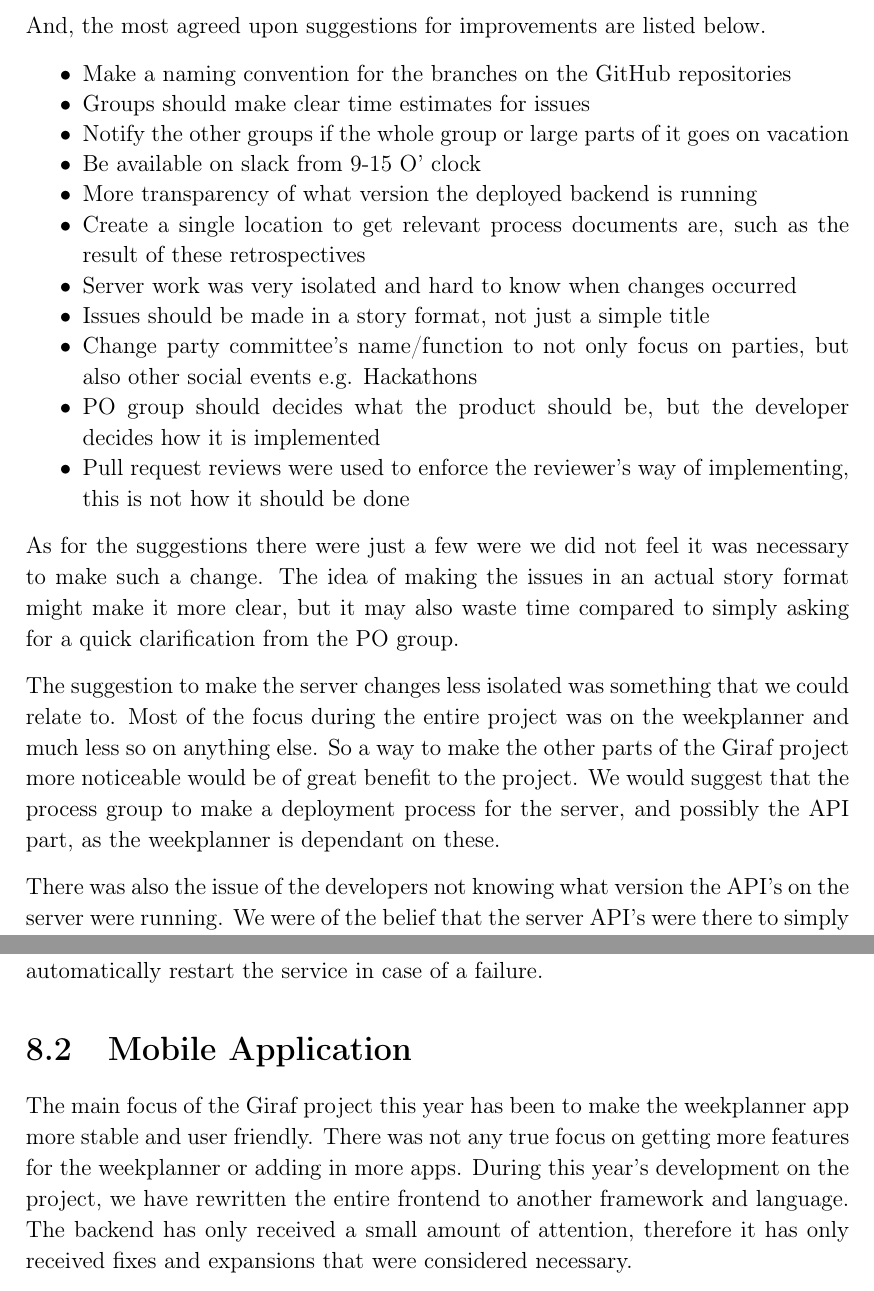
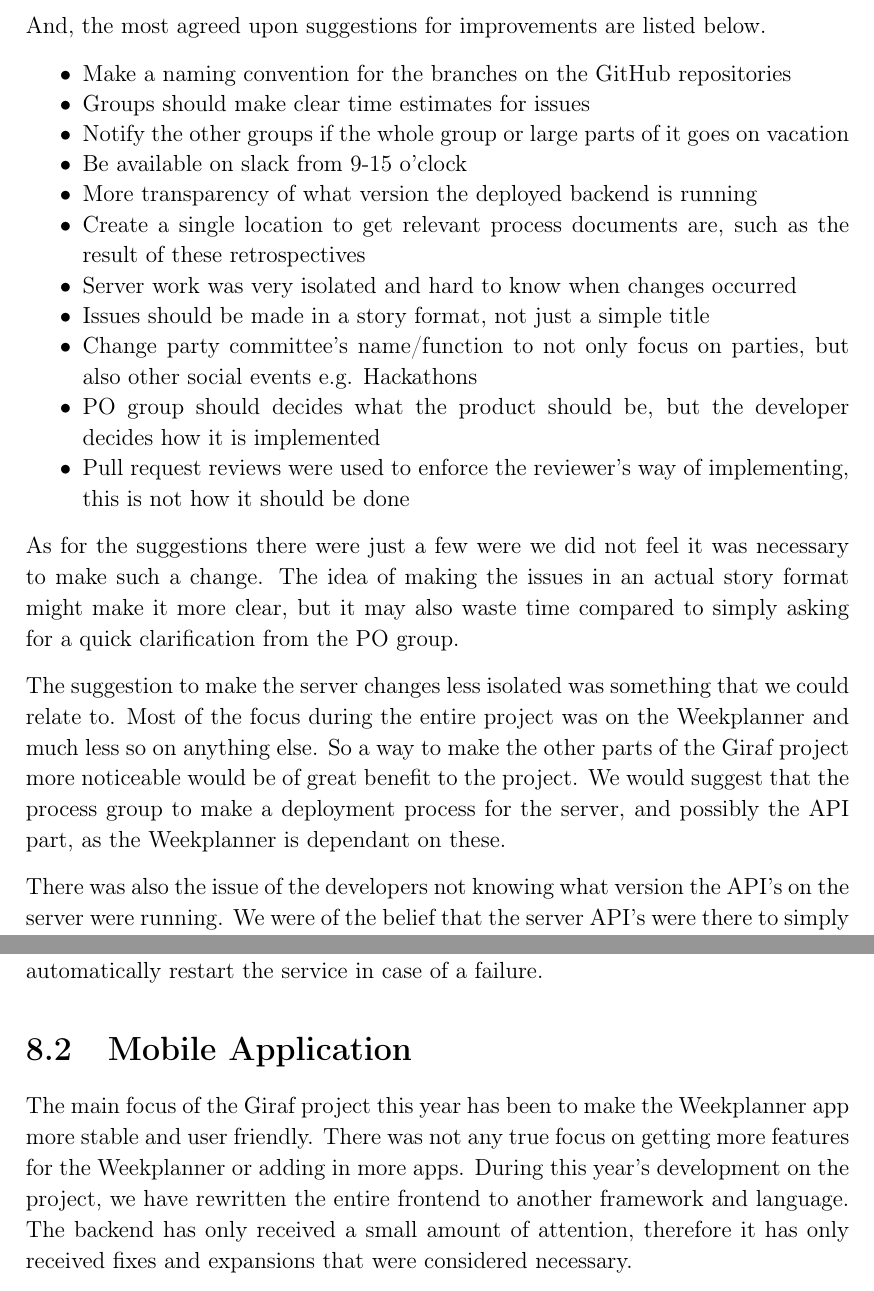
Before and after one commit to thomaslhansen/P6, a LaTeX thesis (report/main.tex, which reads report/2.Sprints/sprint4Content/sprint4Retrospective.tex, report/4.Evaluation/AppOverview.tex): two parts of pages 54 and 65 of 73, joined at a grey line, cut so that both start at the same text. Compiled offline with pdfLaTeX.

Commit message:
Some more minor fixes

```diff
--- a/report/2.Sprints/sprint4Content/sprint4Retrospective.tex
+++ b/report/2.Sprints/sprint4Content/sprint4Retrospective.tex
@@ -21,7 +21,7 @@ And, the most agreed upon suggestions for improvements are listed below.
   \item Make a naming convention for the branches on the GitHub repositories
   \item Groups should make clear time estimates for issues
   \item Notify the other groups if the whole group or large parts of it goes on vacation
-  \item Be available on slack from 9-15 O' clock
+  \item Be available on slack from 9-15 o'clock
   \item More transparency of what version the deployed backend is running
   \item Create a single location to get relevant process documents are, such as the result of these retrospectives
   \item Server work was very isolated and hard to know when changes occurred
@@ -35,9 +35,9 @@ As for the suggestions there were just a few were we did not feel it was necessa
 The idea of making the issues in an actual story format might make it more clear, but it may also waste time compared to simply asking for a quick clarification from the PO group.
 
 The suggestion to make the server changes less isolated was something that we could relate to.
-Most of the focus during the entire project was on the weekplanner and much less so on anything else.
+Most of the focus during the entire project was on the Weekplanner and much less so on anything else.
 So a way to make the other parts of the Giraf project more noticeable would be of great benefit to the project.
-We would suggest that the process group to make a deployment process for the server, and possibly the API part, as the weekplanner is dependant on these.
+We would suggest that the process group to make a deployment process for the server, and possibly the API part, as the Weekplanner is dependant on these.
 
 There was also the issue of the developers not knowing what version the API's on the server were running.
 We were of the belief that the server API's were there to simply test it before it was deployed to the production environment, not for development of the app.
--- a/report/4.Evaluation/AppOverview.tex
+++ b/report/4.Evaluation/AppOverview.tex
@@ -1,6 +1,6 @@
 \section{Mobile Application}
-The main focus of the Giraf project this year has been to make the weekplanner app more stable and user friendly.
-There was not any true focus on getting more features for the weekplanner or adding in more apps.
+The main focus of the Giraf project this year has been to make the Weekplanner app more stable and user friendly.
+There was not any true focus on getting more features for the Weekplanner or adding in more apps.
 During this year's development on the project, we have rewritten the entire frontend to another framework and language.
 The backend has only received a small amount of attention, therefore it has only received fixes and expansions that were considered necessary.
 
```
Also changed, not shown: report/2.Sprints/sprint2Content/sprint2Planning.tex (+1 -1 lines), report/2.Sprints/sprint2Content/sprint2Retrospective.tex (+1 -1 lines), report/2.Sprints/sprint2Content/sprint2Review.tex (+1 -1 lines), report/2.Sprints/sprint2Content/sprint2ServerWork.tex (+1 -1 lines), report/2.Sprints/sprint3Content/sprint3Implementation.tex (+1 -1 lines), report/3.Collaboration/collaboration/workshopAPI.tex (+1 -1 lines).
